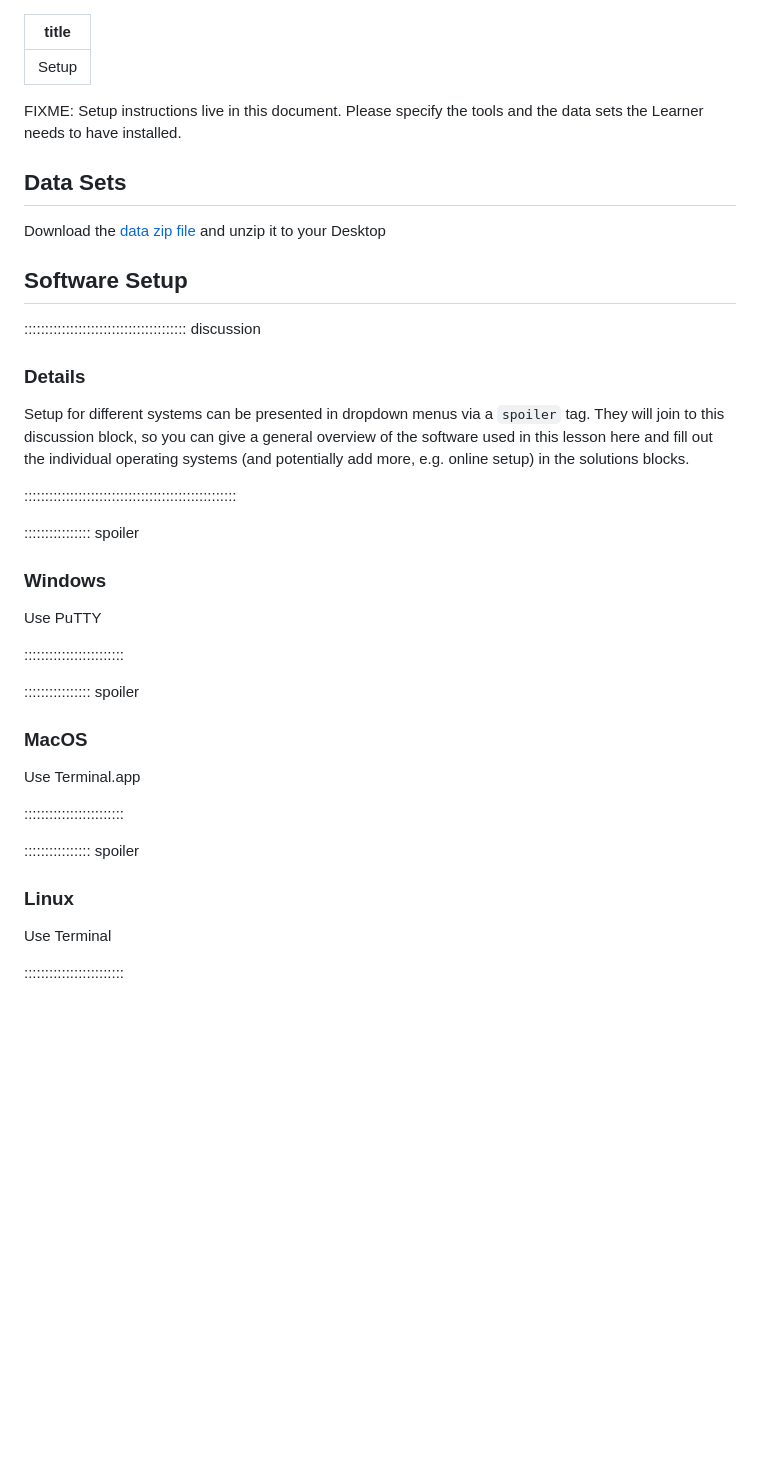
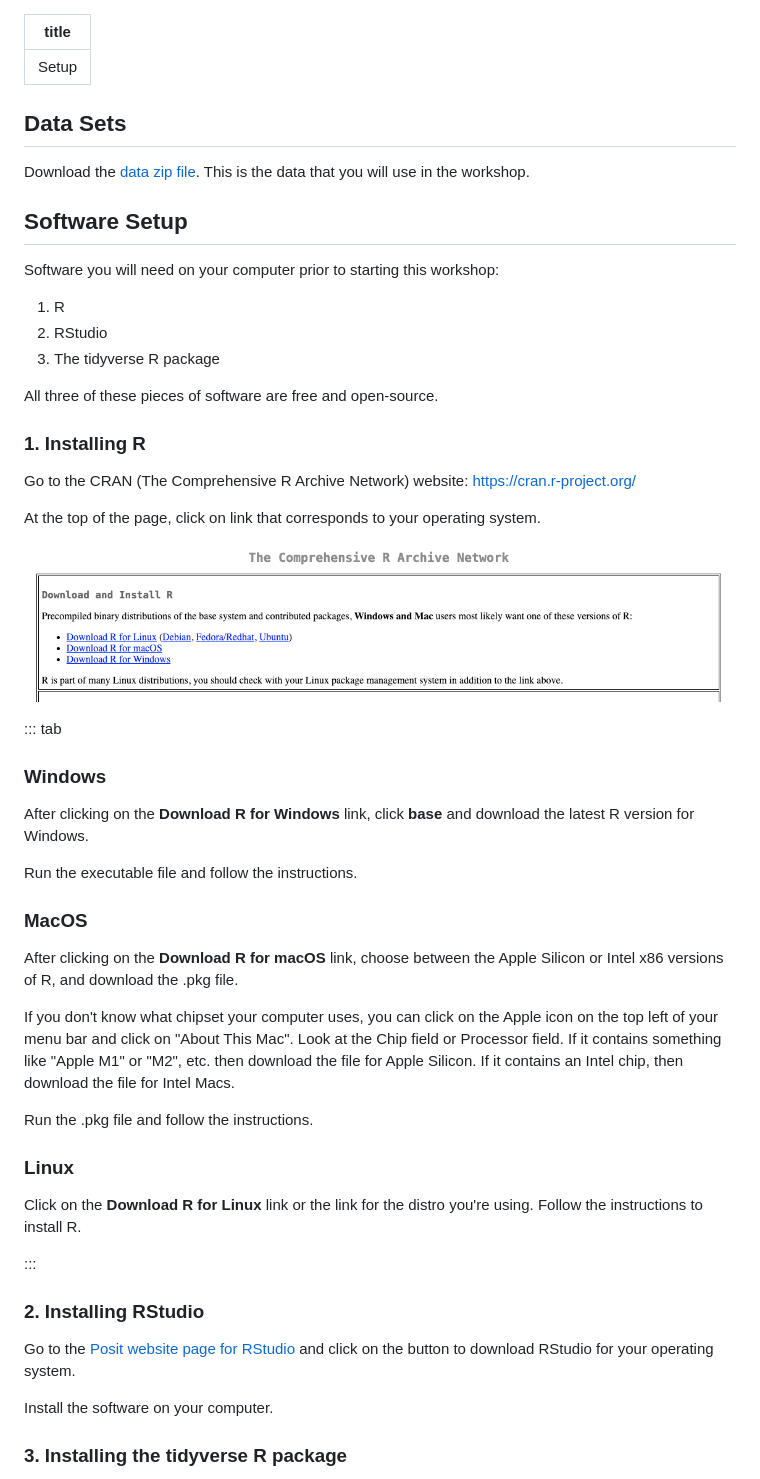
Before and after one commit to melbournebioinformatics/intro-to-r, a Markdown page: learners/setup.md, the part around one of its changes. GitHub-like rendering; pictures changed too: learners/fig/cran.png (added); blank space fills up the shorter version.

Commit message:
Add episodes

```diff
--- a/learners/setup.md
+++ b/learners/setup.md
@@ -2,52 +2,71 @@
 title: Setup
 ---
 
-FIXME: Setup instructions live in this document. Please specify the tools and
-the data sets the Learner needs to have installed.
-
 ## Data Sets
 
-<!--
-FIXME: place any data you want learners to use in `episodes/data` and then use
-       a relative link ( [data zip file](data/lesson-data.zip) ) to provide a
-       link to it, replacing the example.com link.
--->
-Download the [data zip file](https://example.com/FIXME) and unzip it to your Desktop
+Download the [data zip file](data/data.zip). This is the data that you will use in the workshop.
+
 
 ## Software Setup
 
-::::::::::::::::::::::::::::::::::::::: discussion
+Software you will need on your computer prior to starting this workshop:
 
-### Details
+1.  R
+2.  RStudio
+3.  The tidyverse R package
 
-Setup for different systems can be presented in dropdown menus via a `spoiler`
-tag. They will join to this discussion block, so you can give a general overview
-of the software used in this lesson here and fill out the individual operating
-systems (and potentially add more, e.g. online setup) in the solutions blocks.
+All three of these pieces of software are free and open-source.
 
-:::::::::::::::::::::::::::::::::::::::::::::::::::
 
-:::::::::::::::: spoiler
+
+### 1. Installing R
+
+Go to the CRAN (The Comprehensive R Archive Network) website: <https://cran.r-project.org/>
+
+At the top of the page, click on link that corresponds to your operating system.
+
+![](fig/cran.png)
+
+::: tab
 
 ### Windows
 
-Use PuTTY
+After clicking on the **Download R for Windows** link, click **base** and download the latest R version for Windows.
 
-::::::::::::::::::::::::
+Run the executable file and follow the instructions.
 
-:::::::::::::::: spoiler
 
 ### MacOS
 
-Use Terminal.app
+After clicking on the **Download R for macOS** link, choose between the Apple
+Silicon or Intel x86 versions of R, and download the .pkg file.
 
-::::::::::::::::::::::::
+If you don't know what chipset your computer uses, you can click on the Apple
+icon on the top left of your menu bar and click on "About This Mac".
+Look at the Chip field or Processor field. If it contains something like
+"Apple M1" or "M2", etc. then download the file for Apple Silicon. If it
+contains an Intel chip, then download the file for Intel Macs.
 
+Run the .pkg file and follow the instructions.
 
-:::::::::::::::: spoiler
 
 ### Linux
 
-Use Terminal
+Click on the **Download R for Linux** link or the link for the distro you're
+using. Follow the instructions to install R.
 
-::::::::::::::::::::::::
+:::
+
+
+
+### 2. Installing RStudio
+
+Go to the [Posit website page for RStudio](https://posit.co/download/rstudio-desktop/)
+and click on the button to download RStudio for your operating system.
+
+Install the software on your computer.
+
+
+
+### 3. Installing the tidyverse R package
+
```
Also changed, not shown: other parts of learners/setup.md (+28 -0 lines), episodes/fig/file_path_autocompletion.png (added), episodes/fig/working_dir_files.png (added), learners/fig/rstudio.png (added), learners/fig/tidyverse_load.png (added), 8 other files.
